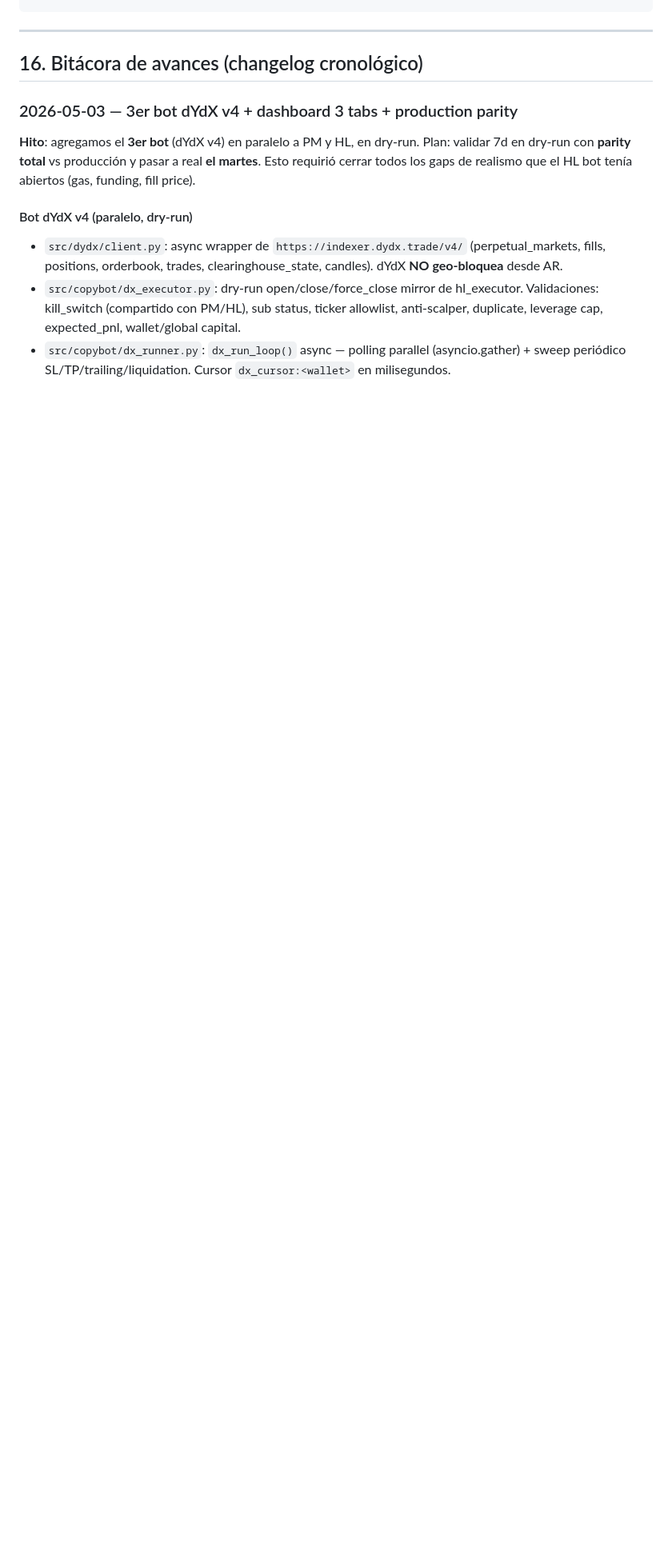
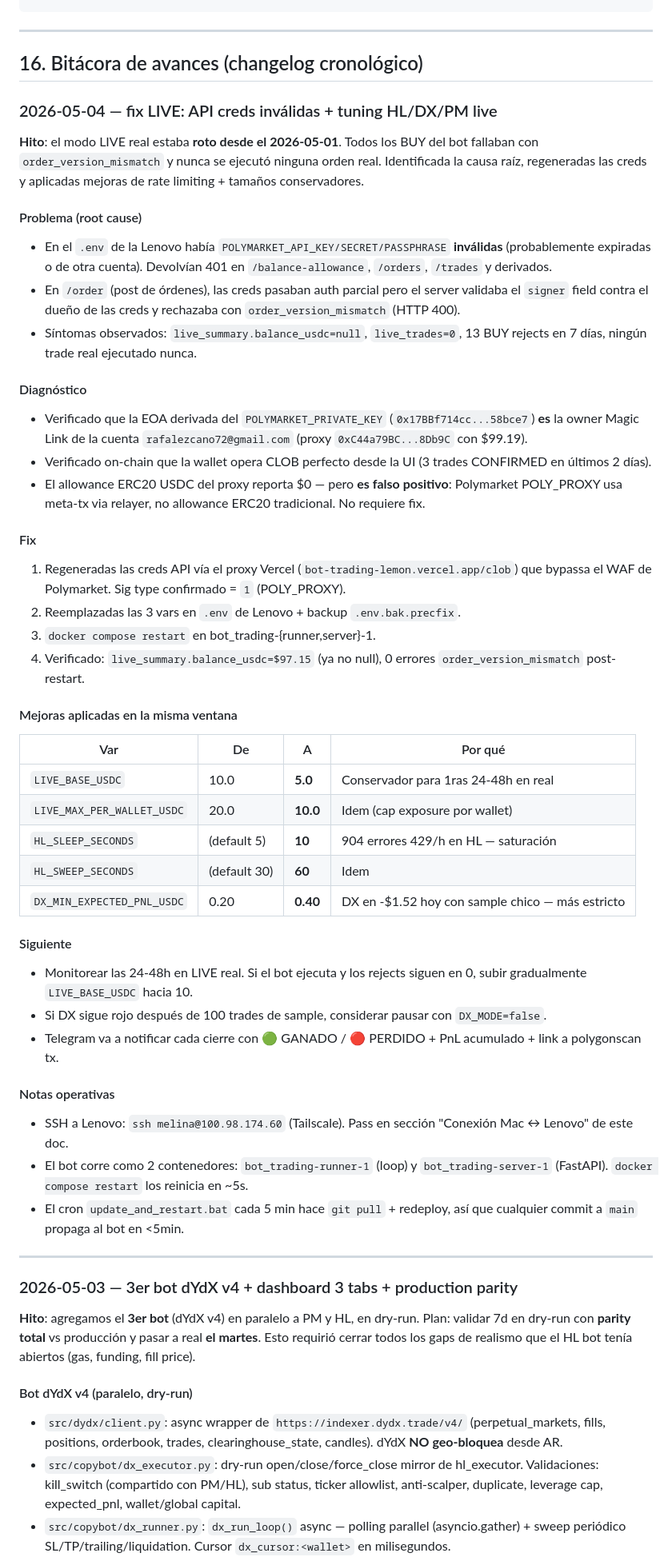
Before and after one commit to rafalez72/bot_trading, a Markdown page: docs/PROJECT.md, the part around one of its changes. Shown at 80% size. Drawn GitHub-style; blank space fills up the shorter version.

Commit message:
docs: changelog 2026-05-04 — fix LIVE creds inválidas + tuning HL/DX
- root cause: API_KEY/SECRET/PASSPHRASE inválidas en .env causaban 401
  en endpoints autenticados y order_version_mismatch en /order
- regeneradas via proxy Vercel + replaced en .env Lenovo
- LIVE_BASE_USDC 10→5, LIVE_MAX_PER_WALLET 20→10 (conservador 1ras 24-48h)
- HL_SLEEP_SECONDS=10, HL_SWEEP_SECONDS=60 (904 errors 429/h)
- DX_MIN_EXPECTED_PNL_USDC=0.20→0.40 (DX -$1.52 hoy con sample chico)

Co-Authored-By: Claude Opus 4.7 (1M context) <noreply@anthropic.com>

```diff
--- a/docs/PROJECT.md
+++ b/docs/PROJECT.md
@@ -707,6 +708,71 @@ PnL acumulado: +$1,470.66 sobre cap $100
 ---
 
 ## 16. Bitácora de avances (changelog cronológico)
+
+### 2026-05-04 — fix LIVE: API creds inválidas + tuning HL/DX/PM live
+
+**Hito**: el modo LIVE real estaba **roto desde el 2026-05-01**. Todos los
+BUY del bot fallaban con `order_version_mismatch` y nunca se ejecutó
+ninguna orden real. Identificada la causa raíz, regeneradas las creds
+y aplicadas mejoras de rate limiting + tamaños conservadores.
+
+#### Problema (root cause)
+- En el `.env` de la Lenovo había `POLYMARKET_API_KEY/SECRET/PASSPHRASE`
+  **inválidas** (probablemente expiradas o de otra cuenta). Devolvían 401
+  en `/balance-allowance`, `/orders`, `/trades` y derivados.
+- En `/order` (post de órdenes), las creds pasaban auth parcial pero el
+  server validaba el `signer` field contra el dueño de las creds y
+  rechazaba con `order_version_mismatch` (HTTP 400).
+- Síntomas observados: `live_summary.balance_usdc=null`, `live_trades=0`,
+  13 BUY rejects en 7 días, ningún trade real ejecutado nunca.
+
+#### Diagnóstico
+- Verificado que la EOA derivada del `POLYMARKET_PRIVATE_KEY`
+  (`0x17BBf714cc...58bce7`) **es** la owner Magic Link de la cuenta
+  `rafalezcano72@gmail.com` (proxy `0xC44a79BC...8Db9C` con $99.19).
+- Verificado on-chain que la wallet opera CLOB perfecto desde la UI
+  (3 trades CONFIRMED en últimos 2 días).
+- El allowance ERC20 USDC del proxy reporta $0 — pero **es falso
+  positivo**: Polymarket POLY_PROXY usa meta-tx via relayer, no
+  allowance ERC20 tradicional. No requiere fix.
+
+#### Fix
+1. Regeneradas las creds API vía el proxy Vercel
+   (`bot-trading-lemon.vercel.app/clob`) que bypassa el WAF de Polymarket.
+   Sig type confirmado = `1` (POLY_PROXY).
+2. Reemplazadas las 3 vars en `.env` de Lenovo + backup
+   `.env.bak.precfix`.
+3. `docker compose restart` en bot_trading-{runner,server}-1.
+4. Verificado: `live_summary.balance_usdc=$97.15` (ya no null), 0 errores
+   `order_version_mismatch` post-restart.
+
+#### Mejoras aplicadas en la misma ventana
+| Var | De | A | Por qué |
+|---|---|---|---|
+| `LIVE_BASE_USDC` | 10.0 | **5.0** | Conservador para 1ras 24-48h en real |
+| `LIVE_MAX_PER_WALLET_USDC` | 20.0 | **10.0** | Idem (cap exposure por wallet) |
+| `HL_SLEEP_SECONDS` | (default 5) | **10** | 904 errores 429/h en HL — saturación |
+| `HL_SWEEP_SECONDS` | (default 30) | **60** | Idem |
+| `DX_MIN_EXPECTED_PNL_USDC` | 0.20 | **0.40** | DX en -$1.52 hoy con sample chico — más estricto |
+
+#### Siguiente
+- Monitorear las 24-48h en LIVE real. Si el bot ejecuta y los rejects
+  siguen en 0, subir gradualmente `LIVE_BASE_USDC` hacia 10.
+- Si DX sigue rojo después de 100 trades de sample, considerar pausar
+  con `DX_MODE=false`.
+- Telegram va a notificar cada cierre con 🟢 GANADO / 🔴 PERDIDO + PnL
+  acumulado + link a polygonscan tx.
+
+#### Notas operativas
+- SSH a Lenovo: `ssh melina@100.98.174.60` (Tailscale). Pass en sección
+  "Conexión Mac ↔ Lenovo" de este doc.
+- El bot corre como 2 contenedores: `bot_trading-runner-1` (loop) y
+  `bot_trading-server-1` (FastAPI). `docker compose restart` los reinicia
+  en ~5s.
+- El cron `update_and_restart.bat` cada 5 min hace `git pull` + redeploy,
+  así que cualquier commit a `main` propaga al bot en <5min.
+
+---
 
 ### 2026-05-03 — 3er bot dYdX v4 + dashboard 3 tabs + production parity
 
```
Also changed, not shown: other parts of docs/PROJECT.md (+3 -2 lines).
